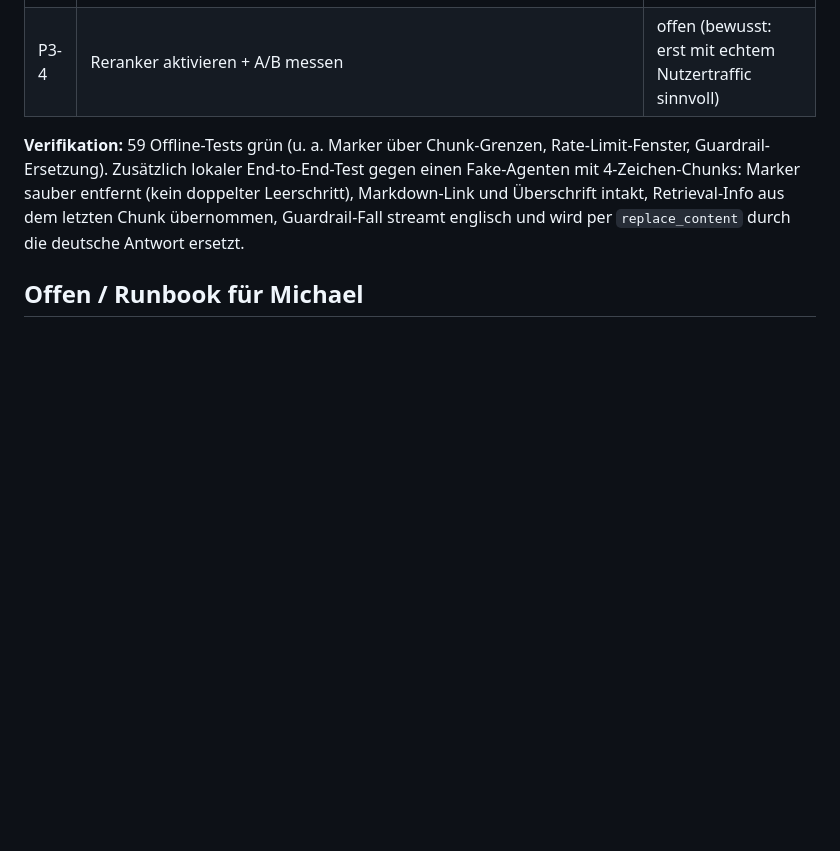
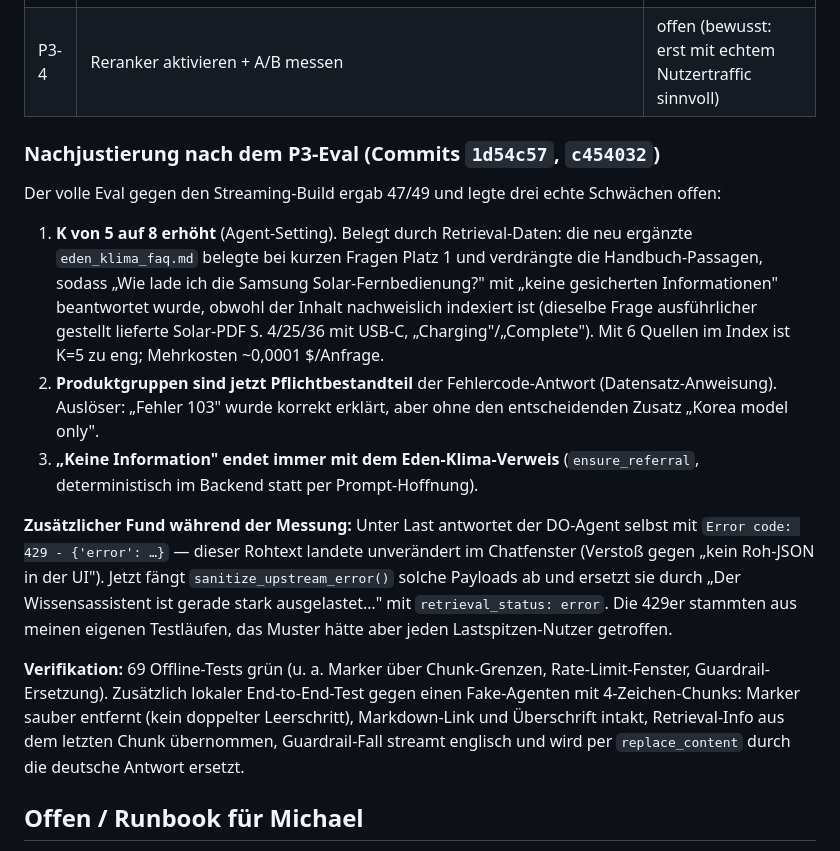
Before and after one commit to EdenKlima/eden-klima-rag-chat-ui, a Markdown page: docs/audit/13-implementation-report.md, the part around the change. Drawn GitHub-style; blank space fills up the shorter version.

Commit message:
Document K increase and upstream error handling

```diff
--- a/docs/audit/13-implementation-report.md
+++ b/docs/audit/13-implementation-report.md
@@ -65,7 +65,17 @@ Beide FAIL-Ursachen behoben:
 | S3 | **Rate-Limit** pro IP (`RATE_LIMIT_PER_MINUTE`, Default 30/min, HTTP 429 mit deutschem Text), zusätzlich Body-Validierung vor dem Agent-Call. | ✅ |
 | P3-4 | Reranker aktivieren + A/B messen | offen (bewusst: erst mit echtem Nutzertraffic sinnvoll) |
 
-**Verifikation:** 59 Offline-Tests grün (u. a. Marker über Chunk-Grenzen, Rate-Limit-Fenster, Guardrail-Ersetzung). Zusätzlich lokaler End-to-End-Test gegen einen Fake-Agenten mit 4-Zeichen-Chunks: Marker sauber entfernt (kein doppelter Leerschritt), Markdown-Link und Überschrift intakt, Retrieval-Info aus dem letzten Chunk übernommen, Guardrail-Fall streamt englisch und wird per `replace_content` durch die deutsche Antwort ersetzt.
+### Nachjustierung nach dem P3-Eval (Commits `1d54c57`, `c454032`)
+
+Der volle Eval gegen den Streaming-Build ergab 47/49 und legte drei echte Schwächen offen:
+
+1. **K von 5 auf 8 erhöht** (Agent-Setting). Belegt durch Retrieval-Daten: die neu ergänzte `eden_klima_faq.md` belegte bei kurzen Fragen Platz 1 und verdrängte die Handbuch-Passagen, sodass „Wie lade ich die Samsung Solar-Fernbedienung?" mit „keine gesicherten Informationen" beantwortet wurde, obwohl der Inhalt nachweislich indexiert ist (dieselbe Frage ausführlicher gestellt lieferte Solar-PDF S. 4/25/36 mit USB-C, „Charging"/„Complete"). Mit 6 Quellen im Index ist K=5 zu eng; Mehrkosten ~0,0001 $/Anfrage.
+2. **Produktgruppen sind jetzt Pflichtbestandteil** der Fehlercode-Antwort (Datensatz-Anweisung). Auslöser: „Fehler 103" wurde korrekt erklärt, aber ohne den entscheidenden Zusatz „Korea model only".
+3. **„Keine Information" endet immer mit dem Eden-Klima-Verweis** (`ensure_referral`, deterministisch im Backend statt per Prompt-Hoffnung).
+
+**Zusätzlicher Fund während der Messung:** Unter Last antwortet der DO-Agent selbst mit `Error code: 429 - {'error': …}` — dieser Rohtext landete unverändert im Chatfenster (Verstoß gegen „kein Roh-JSON in der UI"). Jetzt fängt `sanitize_upstream_error()` solche Payloads ab und ersetzt sie durch „Der Wissensassistent ist gerade stark ausgelastet…" mit `retrieval_status: error`. Die 429er stammten aus meinen eigenen Testläufen, das Muster hätte aber jeden Lastspitzen-Nutzer getroffen.
+
+**Verifikation:** 69 Offline-Tests grün (u. a. Marker über Chunk-Grenzen, Rate-Limit-Fenster, Guardrail-Ersetzung). Zusätzlich lokaler End-to-End-Test gegen einen Fake-Agenten mit 4-Zeichen-Chunks: Marker sauber entfernt (kein doppelter Leerschritt), Markdown-Link und Überschrift intakt, Retrieval-Info aus dem letzten Chunk übernommen, Guardrail-Fall streamt englisch und wird per `replace_content` durch die deutsche Antwort ersetzt.
 
 ## Offen / Runbook für Michael
 
```
Also changed, not shown: docs/audit/04-agent-audit.md (+1 -1 lines).
